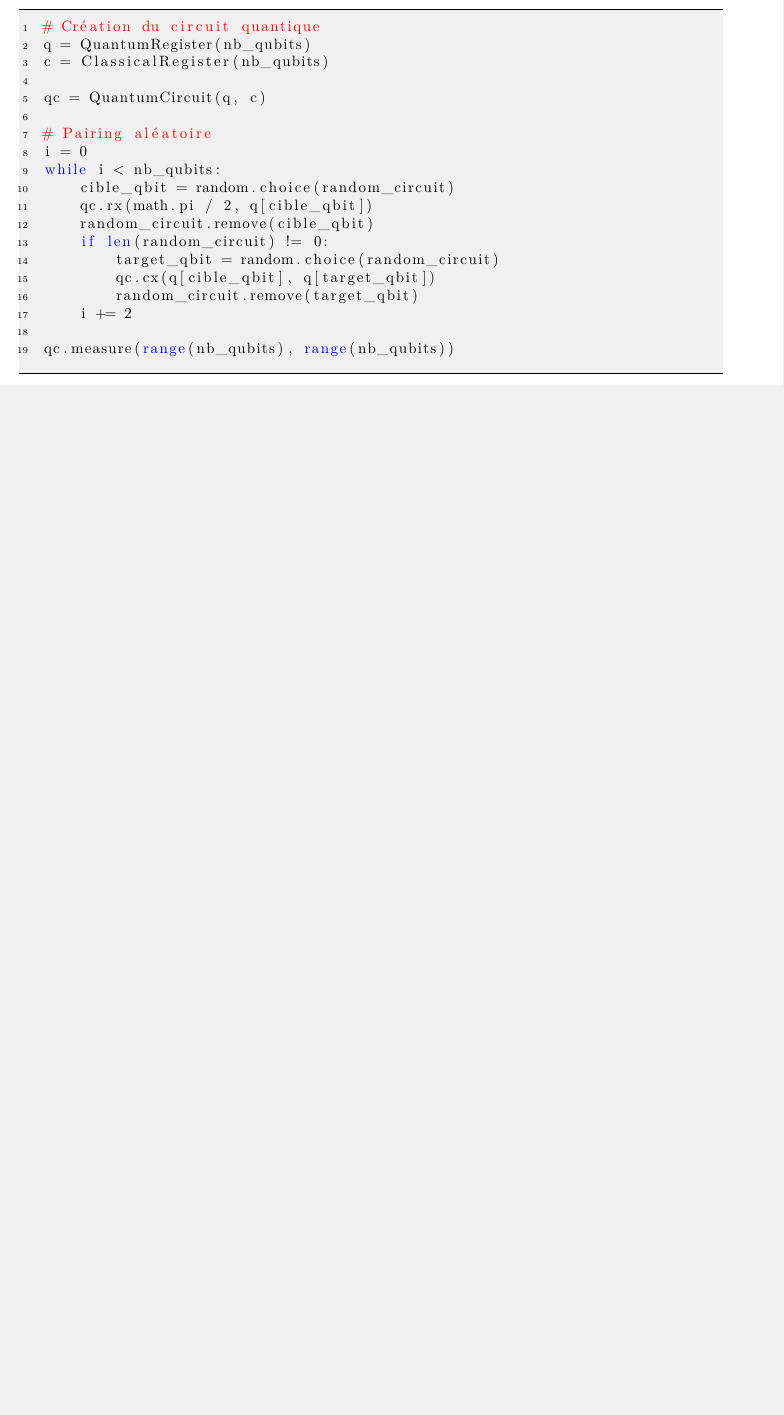
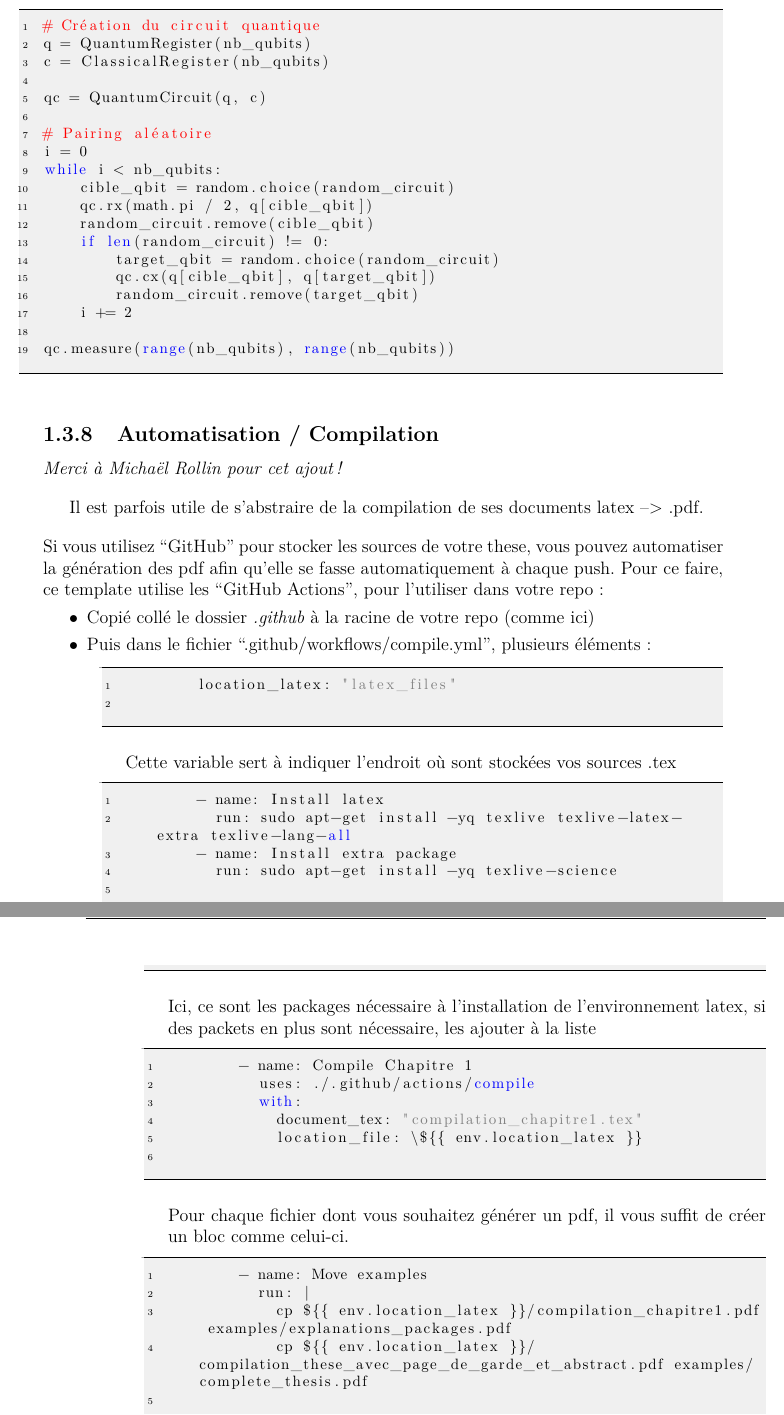
Before and after one commit to aberut/latex-thesis-template, a LaTeX thesis (latex_files/compilation_chapitre1.tex, which reads latex_files/Chapitre1/chapitre1.tex): part of page 10 of 11 before the commit and two parts of pages 10 and 11 of 13 after it, the two joined at a grey line, cut so that both start at the same text, the shorter picture padded with empty space. Compiled offline with pdfLaTeX.

Commit message:
Update chapitre1.tex

```diff
--- a/latex_files/Chapitre1/chapitre1.tex
+++ b/latex_files/Chapitre1/chapitre1.tex
@@ -316,3 +316,41 @@ while i < nb_qubits:
 
 qc.measure(range(nb_qubits), range(nb_qubits))
 \end{lstlisting}
+
+\subsection{Automatisation / Compilation}
+\label{chap1:sec:exemple_compilation}
+
+\noindent\textit{Merci à Michaël Rollin pour cet ajout !}\bigskip
+
+Il est parfois utile de s'abstraire de la compilation de ses documents latex --> .pdf.\bigskip
+
+\noindent Si vous utilisez ``GitHub'' pour stocker les sources de votre these, vous pouvez automatiser la génération des pdf afin qu'elle se fasse automatiquement à chaque push. Pour ce faire, ce template utilise les ``GitHub Actions'', pour l'utiliser dans votre repo :
+\begin{itemize}
+	\item[$\bullet$] Copié collé le dossier \textit{.github} à la racine de votre repo (comme ici)
+	\item[$\bullet$] Puis dans le fichier ``.github/workflows/compile.yml'', plusieurs éléments :
+	\begin{itemize}
+		\item \begin{lstlisting}
+		location_latex: "latex_files"
+		\end{lstlisting}
+		Cette variable sert à indiquer l'endroit où sont stockées vos sources .tex
+		\item \begin{lstlisting}
+		- name: Install latex
+		  run: sudo apt-get install -yq texlive texlive-latex-extra texlive-lang-all
+		- name: Install extra package
+		  run: sudo apt-get install -yq texlive-science
+		\end{lstlisting}
+		Ici, ce sont les packages nécessaire à l'installation de l'environnement latex, si des packets en plus sont nécessaire, les ajouter à la liste
+		\item \begin{lstlisting}
+		- name: Compile Chapitre 1
+		  uses: ./.github/actions/compile
+		  with:
+		    document_tex: "compilation_chapitre1.tex"
+		    location_file: \${{ env.location_latex }}
+		\end{lstlisting}
+		Pour chaque fichier dont vous souhaitez générer un pdf, il vous suffit de créer un bloc comme celui-ci.
+		\item \begin{lstlisting}
+		- name: Move examples
+		  run: |
+		    cp ${{ env.location_latex }}/compilation_chapitre1.pdf examples/explanations_packages.pdf
+		    cp ${{ env.location_latex }}/compilation_these_avec_page_de_garde_et_abstract.pdf examples/complete_thesis.pdf
+		\end{lstlisting}
```
Also changed, not shown: latex_files/Chapitre1/chapitre1.tex (3 more changed lines).
